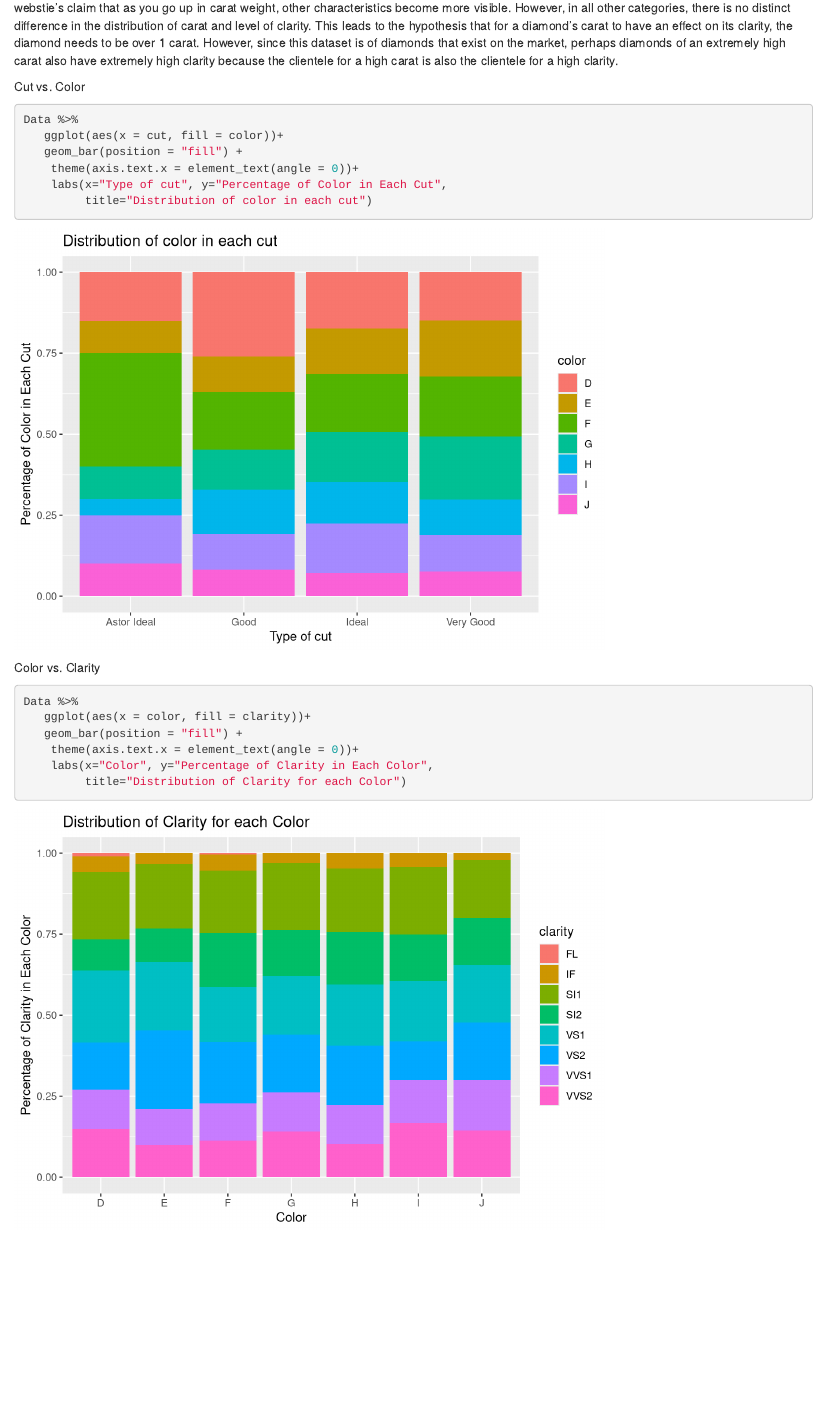
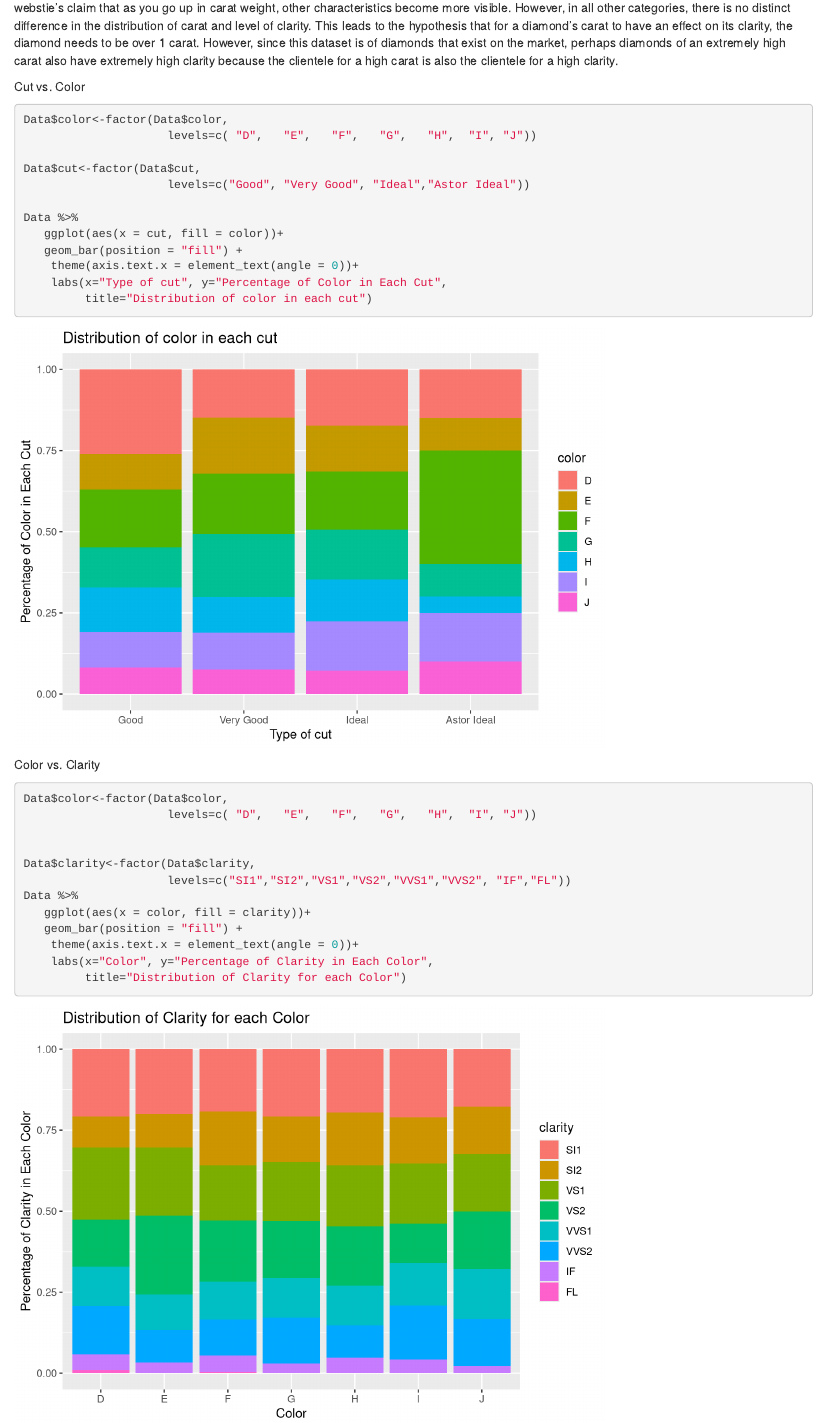
Before and after one commit to fmh7pv/STAT6021, an R Markdown document (Project/Project 1.Rmd): the page in a window 1100 px wide, from 6520 px down. Rendered offline with R 4.5, knitr and Pandoc, with nearby package versions; some code elsewhere in the file could not run offline.

Commit message:
Update Project 1.Rmd

````diff
--- a/Project/Project 1.Rmd
+++ b/Project/Project 1.Rmd
@@ -323,6 +323,13 @@ The first plot shows that of diamonds with the highest clarity, Flawless (FL), o
 
 Cut vs. Color
 ```{r}
+
+Data$color<-factor(Data$color,
+                     levels=c( "D",   "E",   "F",   "G",   "H",  "I", "J"))
+
+Data$cut<-factor(Data$cut,
+                     levels=c("Good", "Very Good", "Ideal","Astor Ideal"))
+
 Data %>%
    ggplot(aes(x = cut, fill = color))+
    geom_bar(position = "fill") +
@@ -334,6 +341,12 @@ Data %>%
 
 Color vs. Clarity
 ```{r}
+Data$color<-factor(Data$color,
+                     levels=c( "D",   "E",   "F",   "G",   "H",  "I", "J"))
+
+
+Data$clarity<-factor(Data$clarity,
+                     levels=c("SI1","SI2","VS1","VS2","VVS1","VVS2", "IF","FL"))
 Data %>%
    ggplot(aes(x = color, fill = clarity))+
    geom_bar(position = "fill") +
````
